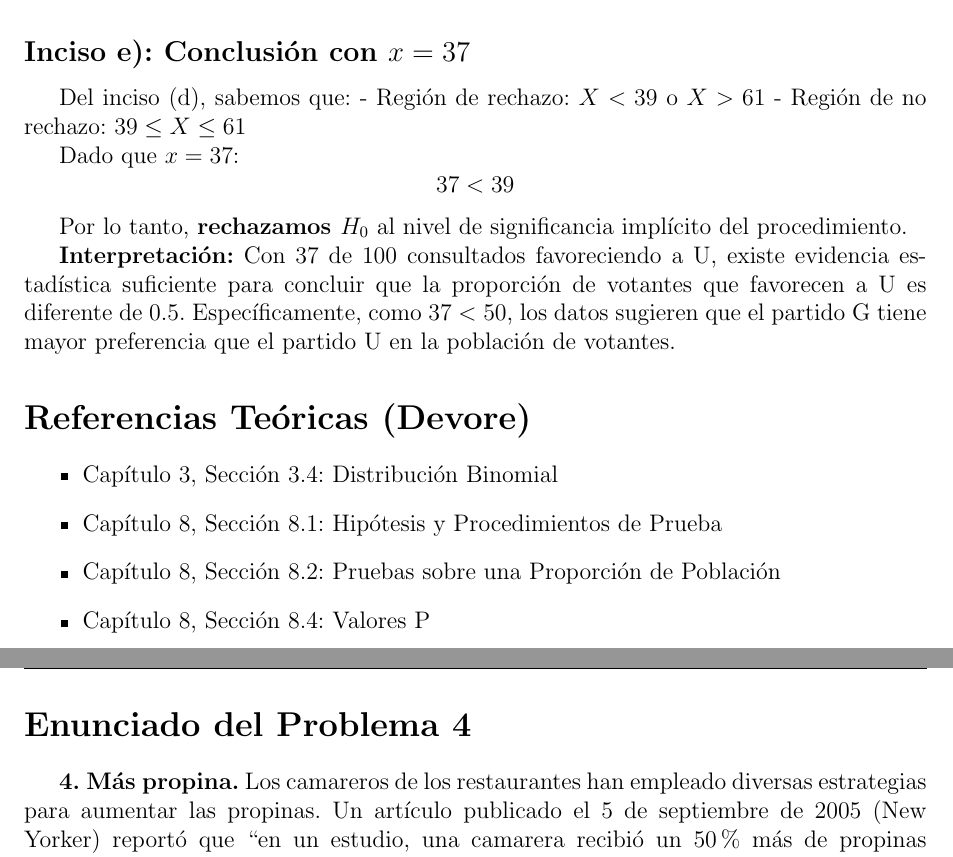
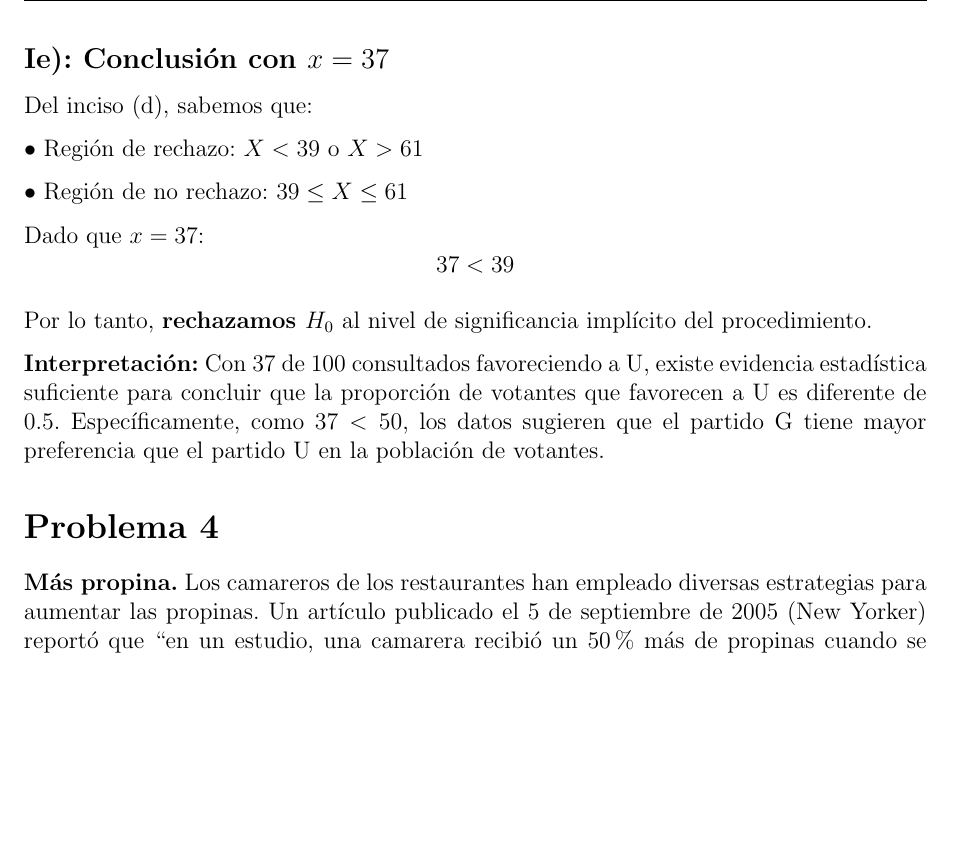
Before and after one commit to Daniel-534/Astroestadistica, a LaTeX problem sheet (Problemas/Problemset5Solucion.tex): two parts of pages 4 and 5 of 10 before the commit and part of page 4 of 8 after it, the two joined at a grey line, cut so that both start at the same text, the shorter picture padded with empty space. The pictures show the PDF file Problemas/Problemset5Solucion.pdf that the author committed with the source.

Commit message:
Se pulieron y revisaron las soluciones a los problemas

```diff
--- a/Problemas/Problemset5Solucion.tex
+++ b/Problemas/Problemset5Solucion.tex
@@ -24,4 +23,4 @@
-\section*{Enunciado del Problema}
+\section*{Problema 2}
 
 \textbf{Elecciones.} Dos partidos políticos G y U han comenzado su campaña electoral en el país. Sea $p$ la proporción de todos los votantes potenciales que favorecen a U sobre G. Considere probar $H_0: p = 0.5$ contra $H_a: p \neq 0.5$ basado en una muestra aleatoria de 100 individuos. Sea el estadístico de prueba $X$ el número de la muestra que favorece a U y $x$ representa el valor observado de $X$.
 
@@ -57,7 +54,7 @@ Matemáticamente, el error tipo I se denota como $\alpha = P(\text{rechazar } H_
 
 Matemáticamente, el error tipo II se denota como $\beta = P(\text{no rechazar } H_0 | H_0 \text{ es falsa})$.
 
-\subsection*{Inciso b): Valores Igual o Más Contradictorios}
+\subsection*{b): Valores Igual o Más Contradictorios}
 
 Dado que $x = 37$ y $n = 100$, bajo $H_0: p = 0.5$, el valor esperado es:
 $$E(X) = np = 100(0.5) = 50$$
@@ -65,7 +62,7 @@ $$E(X) = np = 100(0.5) = 50$$
 La desviación observada respecto al valor esperado es:
 $$|37 - 50| = 13$$
 
-Según Devore (Capítulo 8, Sección 8.4), para una prueba de dos colas, los valores igual o más contradictorios son aquellos que están al menos tan lejos del valor esperado como la observación. Por lo tanto, buscamos valores de $X$ tales que:
+Para una prueba de dos colas, los valores igual o más contradictorios son aquellos que están al menos tan lejos del valor esperado como la observación. Por lo tanto, buscamos valores de $X$ tales que:
 $$|X - 50| \geq 13$$
 
 Esto implica:
@@ -78,7 +75,7 @@ $$X \geq 63 \quad \text{o} \quad X \leq 37$$
 
 \textbf{Distribución de Probabilidad:}
 
-Según Devore (Capítulo 3, Sección 3.4), cuando $H_0: p = 0.5$ es verdadera, el estadístico $X$ sigue una \textbf{distribución binomial} con parámetros $n = 100$ y $p = 0.5$:
+Cuando $H_0: p = 0.5$ es verdadera, el estadístico $X$ sigue una \textbf{distribución binomial} con parámetros $n = 100$ y $p = 0.5$:
 $$X \sim \text{Binomial}(n=100, p=0.5)$$
 
 La función masa de probabilidad es:
@@ -86,7 +83,7 @@ $$P(X = x) = \binom{100}{x}(0.5)^x(0.5)^{100-x} = \binom{100}{x}(0.5)^{100}$$
 
 \textbf{Cálculo del P-value:}
 
-El P-value es la probabilidad de obtener un resultado igual o más extremo que el observado, asumiendo que $H_0$ es verdadera (Devore, Capítulo 8, Sección 8.4). Para una prueba de dos colas con $x = 37$:
+El P-value es la probabilidad de obtener un resultado igual o más extremo que el observado, asumiendo que $H_0$ es verdadera. Para una prueba de dos colas con $x = 37$:
 
 $$\text{P-value} = P(X \leq 37 | p=0.5) + P(X \geq 63 | p=0.5)$$
 
@@ -106,5 +102,5 @@ $$\text{P-value} \approx 2 \cdot 0.0105 \approx 0.021$$
 
-Según Devore (Capítulo 8, Sección 8.2), la probabilidad de error tipo II, $\beta(p)$, depende del valor verdadero de $p$.
+La probabilidad de error tipo II, $\beta(p)$, depende del valor verdadero de $p$.
 
 \textbf{Determinación de la región de no rechazo:}
 
@@ -149,11 +147,13 @@ Para cada valor de $p$:
     $$\beta(0.7) = \beta(0.3) \approx 0.028$$
 \end{enumerate}
 
-\subsection*{Inciso e): Conclusión con $x = 37$}
+\subsection*{Ie): Conclusión con $x = 37$}
 
 Del inciso (d), sabemos que:
-- Región de rechazo: $X < 39$ o $X > 61$
-- Región de no rechazo: $39 \leq X \leq 61$
+
+$\bullet$ Región de rechazo: $X < 39$ o $X > 61$
+
+$\bullet$ Región de no rechazo: $39 \leq X \leq 61$
 
 Dado que $x = 37$:
 $$37 < 39$$
@@ -162,19 +162,9 @@ Por lo tanto, \textbf{rechazamos $H_0$} al nivel de significancia implícito del
 
 \textbf{Interpretación:} Con 37 de 100 consultados favoreciendo a U, existe evidencia estadística suficiente para concluir que la proporción de votantes que favorecen a U es diferente de 0.5. Específicamente, como $37 < 50$, los datos sugieren que el partido G tiene mayor preferencia que el partido U en la población de votantes.
 
-\section*{Referencias Teóricas (Devore)}
+\section*{Problema 4}
 
-\begin{itemize}
-    \item Capítulo 3, Sección 3.4: Distribución Binomial
-    \item Capítulo 8, Sección 8.1: Hipótesis y Procedimientos de Prueba
-    \item Capítulo 8, Sección 8.2: Pruebas sobre una Proporción de Población
-    \item Capítulo 8, Sección 8.4: Valores P
-\end{itemize}
-
-
-\section*{Enunciado del Problema 4}
-
-\textbf{4. Más propina.} Los camareros de los restaurantes han empleado diversas estrategias para aumentar las propinas. Un artículo publicado el 5 de septiembre de 2005 (New Yorker) reportó que ``en un estudio, una camarera recibió un 50 \% más de propinas cuando se presentó por su nombre que cuando no lo hizo''. Considere los siguientes datos (ficticios) sobre la cantidad de propina como porcentaje de la factura:
+\textbf{Más propina.} Los camareros de los restaurantes han empleado diversas estrategias para aumentar las propinas. Un artículo publicado el 5 de septiembre de 2005 (New Yorker) reportó que ``en un estudio, una camarera recibió un 50 \% más de propinas cuando se presentó por su nombre que cuando no lo hizo''. Considere los siguientes datos (ficticios) sobre la cantidad de propina como porcentaje de la factura:
 
 \begin{itemize}
     \item \textbf{Presentándose:} $m = 50$, $\bar{x} = 22.63$, $s_1 = 7.82$
@@ -264,7 +252,7 @@ Por lo tanto, \textbf{no rechazamos la hipótesis nula}.
 Con un valor P de aproximadamente 0.20, no existe evidencia estadística suficiente para rechazar la hipótesis nula. Los datos \textbf{no sugieren} que presentarse por nombre aumente las propinas en promedio en más del 50\%. Aunque la propina promedio observada en el grupo que se presentó ($22.63\%$) fue mayor que $1.5$ veces la del grupo que no se presentó ($1.5 \times 14.15\% = 21.225\%$), esta diferencia no es estadísticamente significativa dada la variabilidad muestral observada.
 
 
-\section*{Enunciado del Problema 6}
+\section*{Problema 6}
 
 \textbf{Cúmulos jóvenes.} Suponga que $\mu_1$ y $\mu_2$ son las medias reales de las edades de dos cúmulos estelares jóvenes. Por años se ha considerado que el primer cúmulo es diez años más joven que el segundo. Sin embargo, un estudio reciente ha encontrado datos que pueden sugerir que el primero es aún más joven. Use un nivel de significancia de 0.01 para probar esto último, si se tienen los siguientes datos: $m = 25$, $\bar{x} = 115.7$, $s_1 = 5.03$, para el primer cúmulo y $n = 31$, $\bar{y} = 129.3$, y $s_2 = 5.38$ para el segundo.
 
```
Also changed, not shown: Problemas/Problemset5Solucion.pdf, Problemas/Problemset5Solucion.tex (40 more changed lines).
